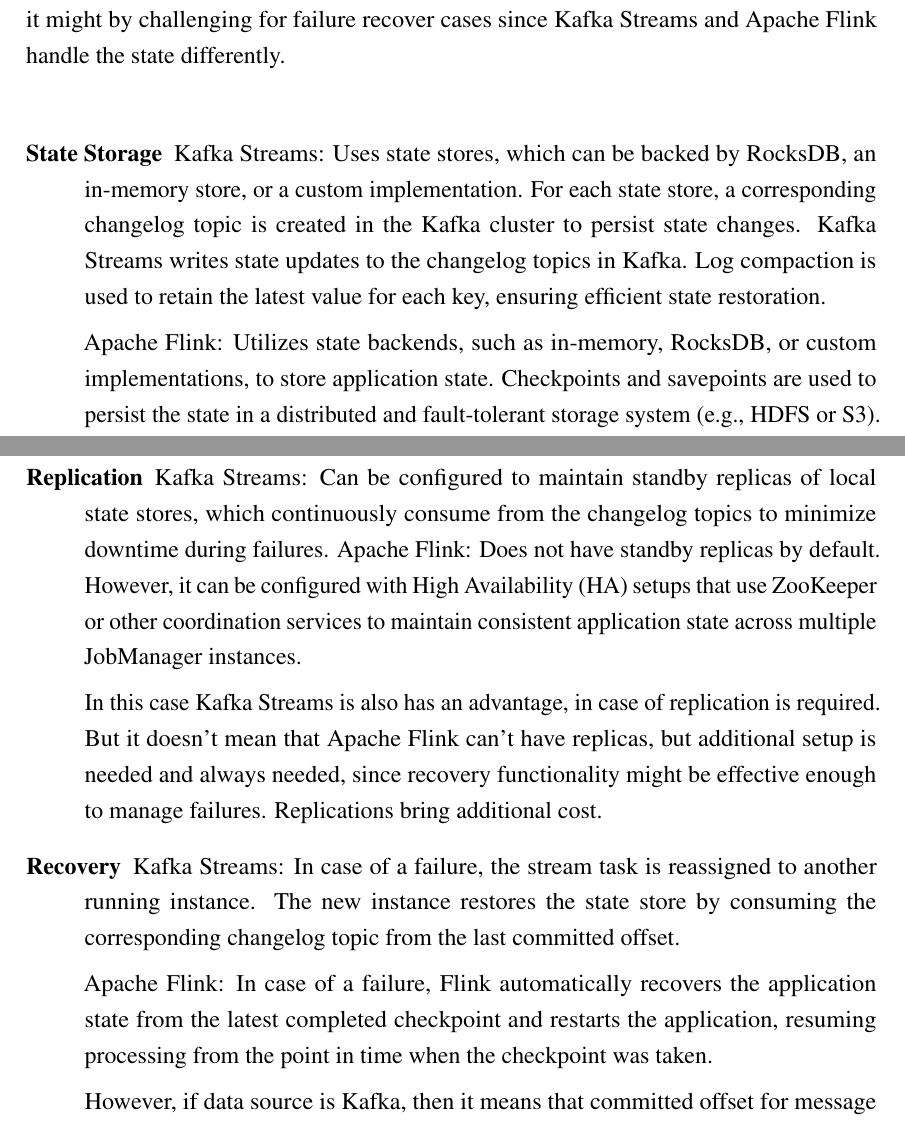
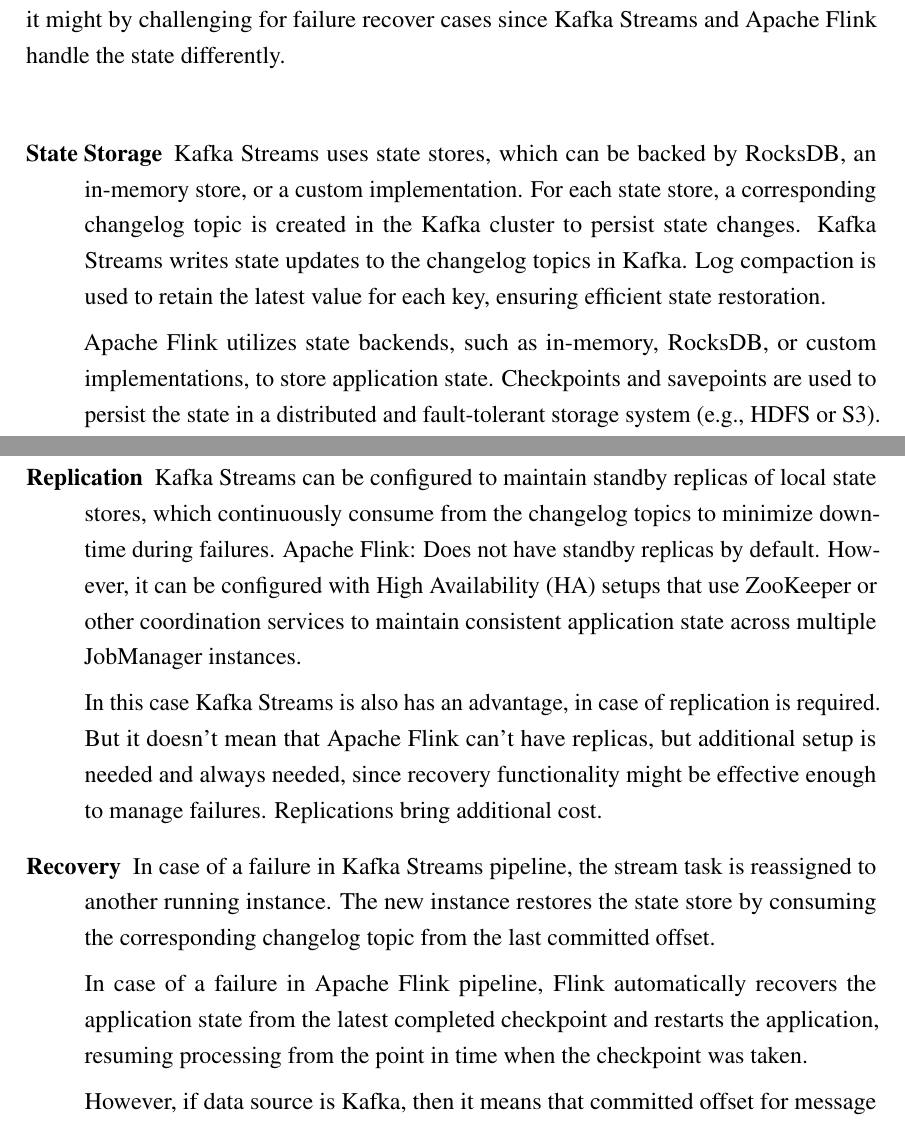
Before and after one commit to modulus100/stateful-streaming-masters-thesis, a LaTeX thesis (main.tex, which reads chapters/literature_review_and_theory.tex): two parts of pages 31 and 32 of 39, joined at a grey line, cut so that both start at the same text. Compiled offline with pdfLaTeX.

Commit message:
flink / k stream comparison

```diff
--- a/chapters/literature_review_and_theory.tex
+++ b/chapters/literature_review_and_theory.tex
@@ -559,7 +559,7 @@
 
 \begin{description}
     \item[State Storage]
-    Kafka Streams: Uses state stores, which can be backed by RocksDB,
+    Kafka Streams uses state stores, which can be backed by RocksDB,
     an in-memory store, or a custom implementation.
     For each state store, a corresponding changelog topic is created
     in the Kafka cluster to persist state changes.
@@ -567,7 +567,7 @@
     Log compaction is used to retain the latest value for each key,
     ensuring efficient state restoration.
 
-    Apache Flink: Utilizes state backends, such as in-memory,
+    Apache Flink utilizes state backends, such as in-memory,
     RocksDB, or custom implementations, to store application state.
     Checkpoints and savepoints are used to persist the state
     in a distributed and fault-tolerant storage system (e.g., HDFS or S3).
@@ -586,7 +586,7 @@
     State size for the research use case is in KB ranges.
     \newpage
     \item[Replication]
-    Kafka Streams: Can be configured to maintain standby replicas of local state stores,
+    Kafka Streams can be configured to maintain standby replicas of local state stores,
     which continuously consume from the changelog topics to minimize downtime during failures.
     Apache Flink: Does not have standby replicas by default.
     However, it can be configured with High Availability (HA) setups that use ZooKeeper
@@ -600,11 +600,11 @@
     Replications bring additional cost.
 
     \item[Recovery]
-    Kafka Streams: In case of a failure, the stream task is reassigned to another running instance.
+    In case of a failure in Kafka Streams pipeline, the stream task is reassigned to another running instance.
     The new instance restores the state store by consuming the corresponding changelog topic
     from the last committed offset.
 
-    Apache Flink: In case of a failure, Flink automatically recovers the application
+    In case of a failure in Apache Flink pipeline, Flink automatically recovers the application
     state from the latest completed checkpoint and restarts the application,
     resuming processing from the point in time when the checkpoint was taken.
 
```
